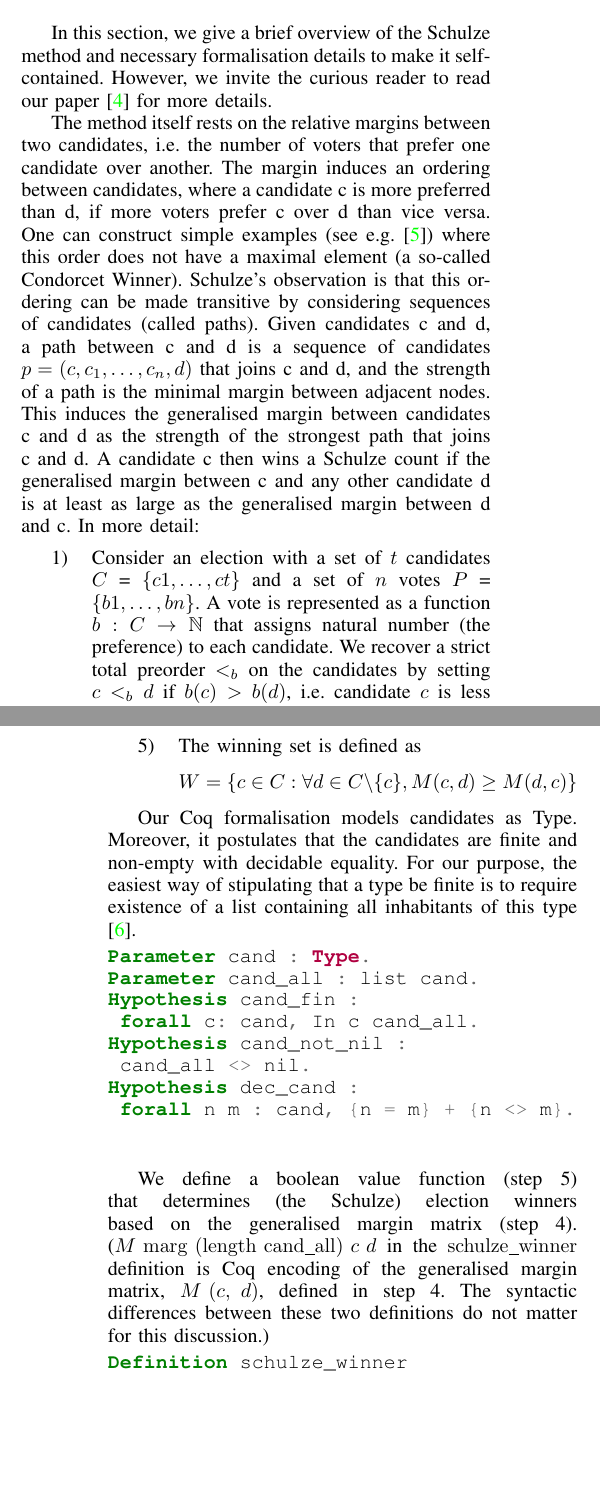
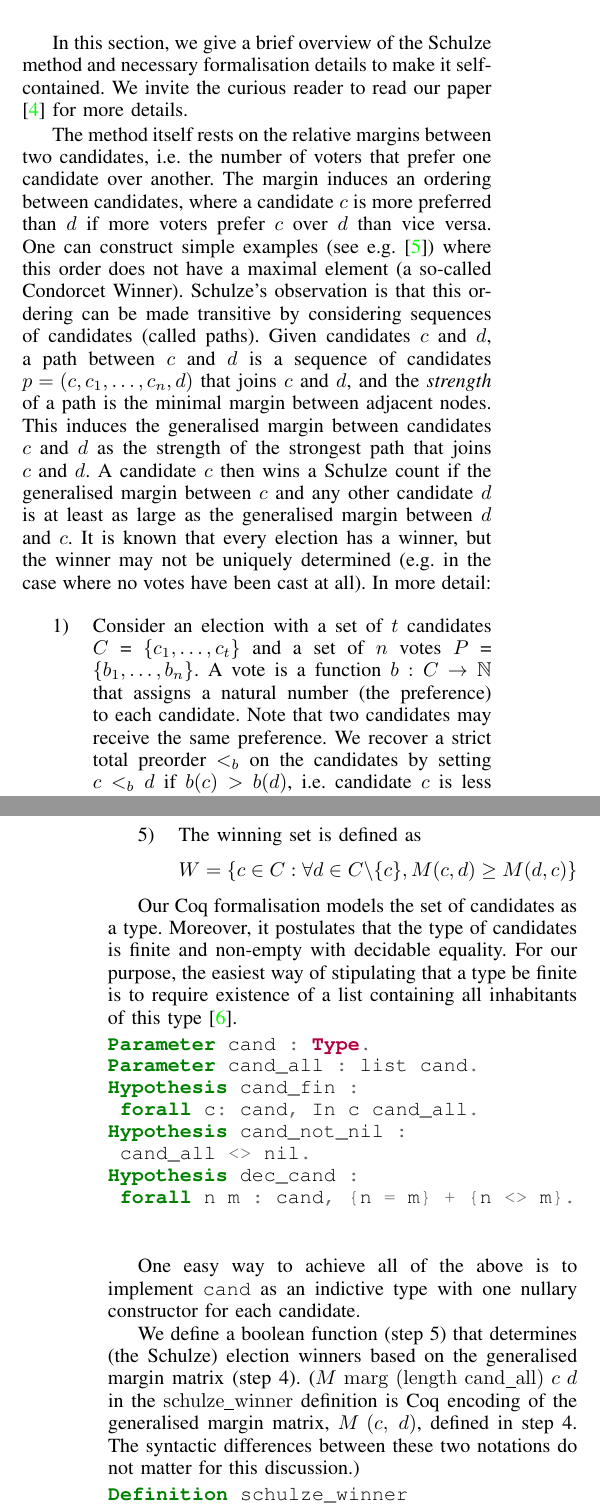
Before and after one commit to mukeshtiwari/HotSpot2021, a LaTeX paper (MukeshChanges/eurosp-2021-template.tex): two parts of the columns of pages 1 and 2 of 4, joined at a grey line, cut so that both start at the same text, the shorter picture padded with empty space. Compiled offline with pdfLaTeX; a missing font is replaced by an installed copy or a similar font; a LaTeX package or settings file that is missing is left out.

Commit message:
More changes, taken from Dirk's tex file

```diff
--- a/MukeshChanges/eurosp-2021-template.tex
+++ b/MukeshChanges/eurosp-2021-template.tex
@@ -87,29 +87,43 @@ Condorcet winner, Coq theorem prover
 
     \section{Schulze Method}
     In this section, we give a brief overview of the Schulze method and
-    necessary formalisation details to make it self-contained. However, we invite the
+    necessary formalisation details to make it self-contained.  We invite the
     curious reader to read our paper \cite{Pattinson:2017:SVE} for more details.
 
 
-    The  method itself rests on the relative margins between two candidates, i.e. the number of voters that prefer one candidate over another. The margin induces an ordering between candidates, where a candidate c is more preferred than d, if more voters prefer c over d than vice versa. One can construct simple examples (see e.g. \cite{Rivest:2010:OSW}) where this order does not have
-    a maximal element (a so-called Condorcet Winner). Schulze’s observation is that this
-    ordering can be made transitive by considering sequences of candidates (called paths).
-    Given candidates c and d, a path between c and d is a sequence of candidates
-    $p= (c,c_{1}, \dots ,c_{n},d)$ that joins c and d, and the strength of a path is the
-    minimal margin between adjacent nodes. This induces the generalised margin between
-    candidates c and d as the strength of the strongest path that joins c and d.
-    A candidate c then wins a Schulze count if the generalised margin between c
-    and any other candidate d is at least as large as the generalised margin between d and c.
+    The  method itself rests on the relative margins between two
+    candidates, i.e. the number of voters that prefer one candidate
+    over another. The margin induces an ordering between candidates,
+    where a candidate $c$ is more preferred than $d$ if more voters
+    prefer $c$ over $d$ than vice versa. One can construct simple
+    examples (see e.g. \cite{Rivest:2010:OSW}) where this order does
+    not have a maximal element (a so-called Condorcet Winner).
+    Schulze’s observation is that this ordering can be made
+    transitive by considering sequences of candidates (called
+    paths).  Given candidates $c$ and $d$, a path between $c$ and
+    $d$ is a
+    sequence of candidates $p= (c,c_{1}, \dots ,c_{n},d)$ that joins
+    $c$ and $d$, and the \emph{strength} of a path is the minimal margin
+    between adjacent nodes. This induces the generalised margin
+    between candidates $c$ and $d$ as the strength of the strongest path
+    that joins $c$ and $d$.  A candidate $c$ then wins a Schulze count if
+    the generalised margin between $c$
+    and any other candidate $d$ is at least as large as the
+    generalised margin between $d$ and $c$. It is known that every
+    election has a winner, but the winner may not be uniquely
+    determined (e.g. in the case where no votes have been cast at
+    all).
     In more detail:
 
 \begin{enumerate}
 
 \item Consider an election with a set of $t$ candidates
-    $C$ = $\{c1,\dots,ct\}$ and
-	a set of $n$ votes $P$ = $\{b1,\dots,bn\}$. A vote
-	is represented as a function $b: C \rightarrow \mathbb{N}$ that
-	assigns natural
-	number (the preference) to each candidate.
+    $C$ = $\{c_1,\dots,c_t\}$ and
+	a set of $n$ votes $P$ = $\{b_1,\dots,b_n\}$. A vote
+	is a function $b: C \rightarrow \mathbb{N}$ that
+	assigns a natural
+	number (the preference) to each candidate.  Note that two
+  candidates may receive the same preference.
 	We recover a strict total
 	preorder $<_b$ on the candidates by setting $c <_b d$ if $b(c) > b(d)$, i.e.
 	candidate $c$ is less preferred over candidate $d$ if the natural number $b(c)$ is greater
@@ -142,12 +156,13 @@ nodes, i.e.
 \end{enumerate}
 
 
-Our Coq formalisation models candidates as Type. Moreover, it postulates that the candidates
-are finite and non-empty with decidable equality. For our purpose,
+Our Coq formalisation models the set of candidates as a type.
+Moreover, it postulates that the type of candidates
+is finite and non-empty with decidable equality.  For our purpose,
 the easiest way of stipulating that a type be finite is to require existence of a
 list containing all inhabitants of this type \cite{10.1145/2808098.2808102}.
 
-\begin{minted}{coq}
+ \begin{minted}{coq}
 Parameter cand : Type.
 Parameter cand_all : list cand.
 Hypothesis cand_fin :
@@ -160,16 +175,19 @@ Hypothesis dec_cand :
 
 \end{minted}
 
+One easy way to achieve all of the above is to implement
+\texttt{cand} as an indictive type with one nullary constructor for
+each candidate.
 
-We define a boolean value function (step 5) that determines
+
+We define a boolean function (step 5) that determines
 (the Schulze) election winners based on
 the generalised margin matrix (step 4). ($M \text{ } \mathrm{marg} \text{ }
 (\mathrm{length} \text{ } \mathrm{cand\_all}) \text{ } c \text{ } d$
 in the $\mathrm{schulze\_winner}$ definition is Coq encoding of the
 generalised margin matrix,
 $M \text{ } (c, \text{ }d)$, defined in step 4. The syntactic differences between these
-two definitions do not matter
-for this discussion.)
+two notations do not matter  for this discussion.)
  \begin{minted}{coq}
 Definition schulze_winner
   (marg : cand * cand -> Z)
```
Also changed, not shown: MukeshChanges/eurosp-2021-template.tex (10 more changed lines).
